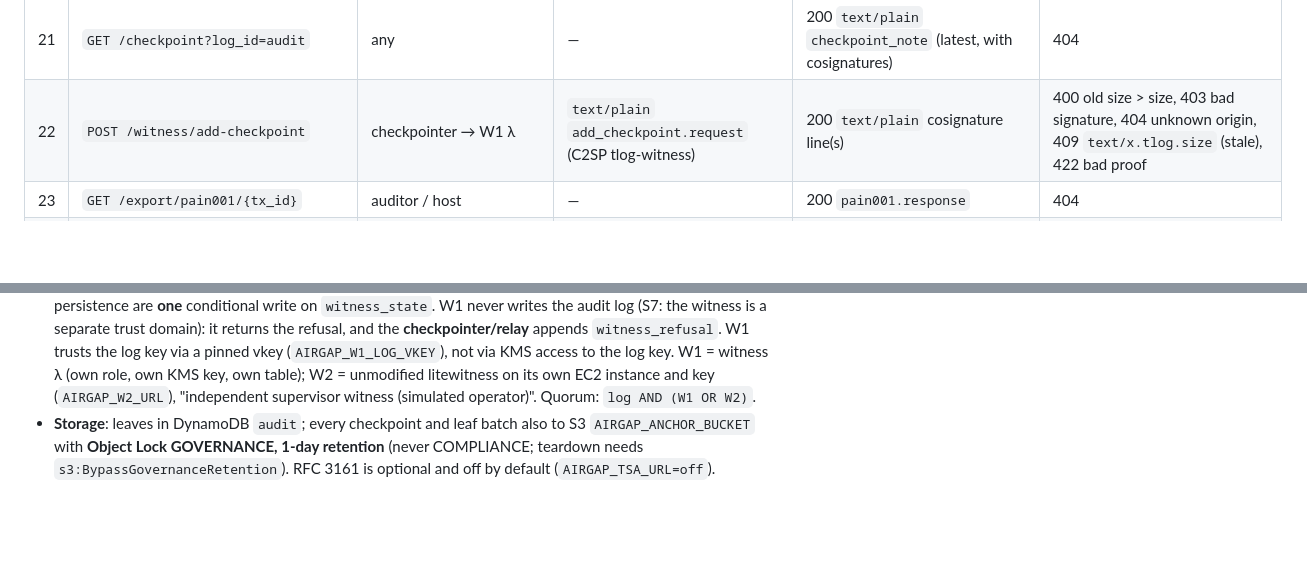
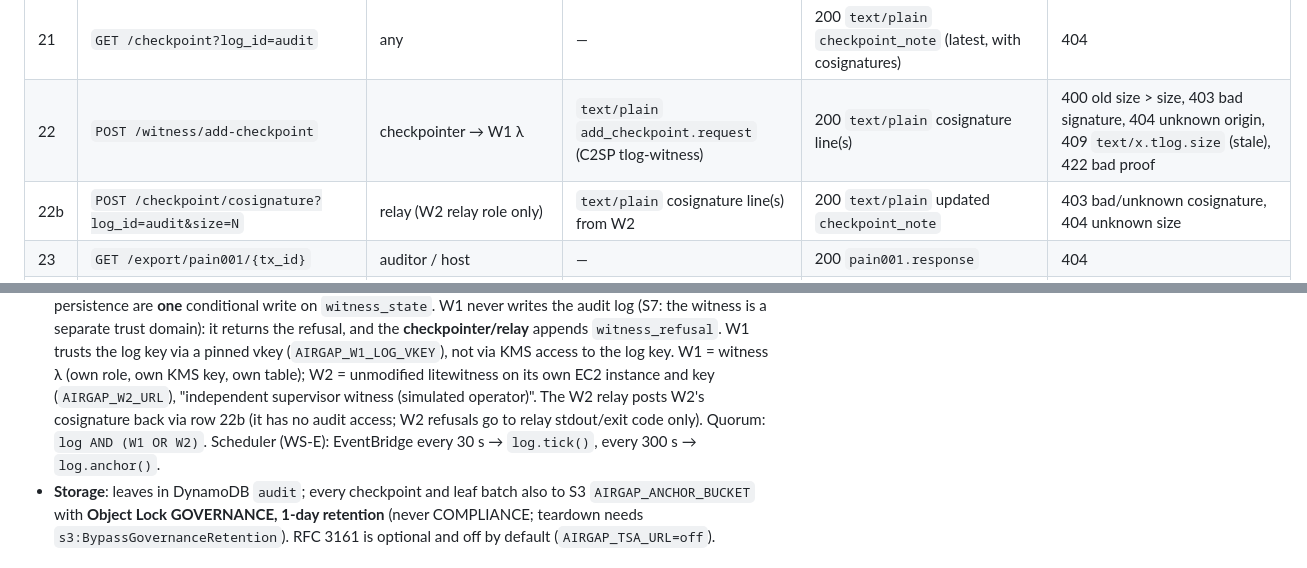
Before and after one commit to Majny/airgap-mandates, a Markdown page: docs/CONTRACTS.md, 2 parts joined by grey strips. GitHub-like rendering; blank space fills up the shorter version.

```diff
--- a/docs/CONTRACTS.md
+++ b/docs/CONTRACTS.md
@@ -295,6 +295,7 @@ in the `memory`/`moto` backends it is the trusted `principal` argument of `dispa
 | 20 | `GET /receipts/{tx_id}` | any | — | 200 `receipt` | 404 |
 | 21 | `GET /checkpoint?log_id=audit` | any | — | 200 `text/plain` `checkpoint_note` (latest, with cosignatures) | 404 |
 | 22 | `POST /witness/add-checkpoint` | checkpointer → W1 λ | `text/plain` `add_checkpoint.request` (C2SP tlog-witness) | 200 `text/plain` cosignature line(s) | 400 old size > size, 403 bad signature, 404 unknown origin, 409 `text/x.tlog.size` (stale), 422 bad proof |
+| 22b | `POST /checkpoint/cosignature?log_id=audit&size=N` | relay (W2 relay role only) | `text/plain` cosignature line(s) from W2 | 200 `text/plain` updated `checkpoint_note` | 403 bad/unknown cosignature, 404 unknown size |
 | 23 | `GET /export/pain001/{tx_id}` | auditor / host | — | 200 `pain001.response` | 404 |
 | 24 | `GET /vendors` / `GET /vendors/{vendor_id}` | any (the tools λ masks IBANs to `..5399` for the agent) | — | 200 `vendor_list.response` / `vendor` | 404 |
 | 25 | `GET /ledger?vendor_id=` | any | — | 200 `ledger_list.response` | |
@@ -697,7 +698,7 @@ restrictions the output is byte-identical to RFC 8785 JCS (`tests/test_canonical
   checkpoint size, 409 stale (`text/x.tlog.size` body), 403 bad signature, 404 unknown origin, 422 bad proof.
   Size check and persistence are **one** conditional write on `witness_state`. W1 never writes the audit log (S7: the witness is a separate trust domain): it returns the refusal, and the **checkpointer/relay** appends `witness_refusal`. W1 trusts the log key via a pinned vkey (`AIRGAP_W1_LOG_VKEY`), not via KMS access to the log key.
   W1 = witness λ (own role, own KMS key, own table); W2 = unmodified litewitness on its own EC2 instance and key
-  (`AIRGAP_W2_URL`), "independent supervisor witness (simulated operator)". Quorum: `log AND (W1 OR W2)`.
+  (`AIRGAP_W2_URL`), "independent supervisor witness (simulated operator)". The W2 relay posts W2's cosignature back via row 22b (it has no audit access; W2 refusals go to relay stdout/exit code only). Quorum: `log AND (W1 OR W2)`. Scheduler (WS-E): EventBridge every 30 s → `log.tick()`, every 300 s → `log.anchor()`.
 - **Storage**: leaves in DynamoDB `audit`; every checkpoint and leaf batch also to S3 `AIRGAP_ANCHOR_BUCKET` with
   **Object Lock GOVERNANCE, 1-day retention** (never COMPLIANCE; teardown needs `s3:BypassGovernanceRetention`).
   RFC 3161 is optional and off by default (`AIRGAP_TSA_URL=off`).
```
Also changed, not shown: other parts of docs/CONTRACTS.md (+4 -3 lines).
